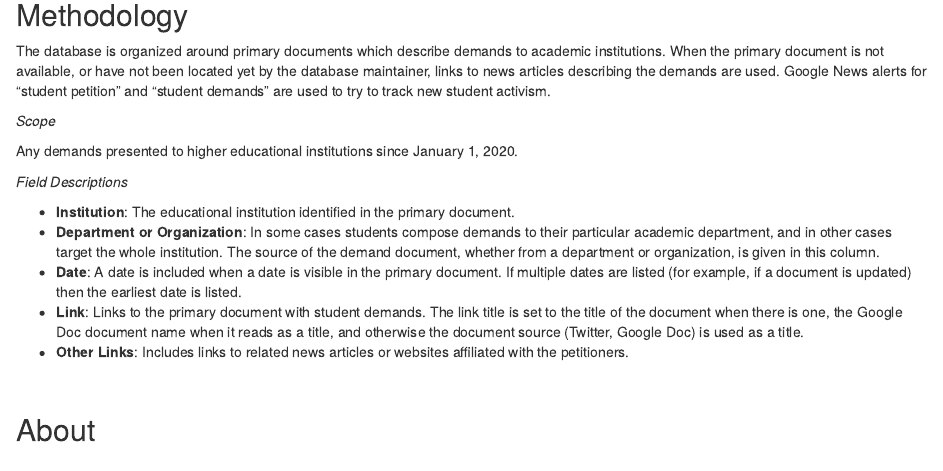
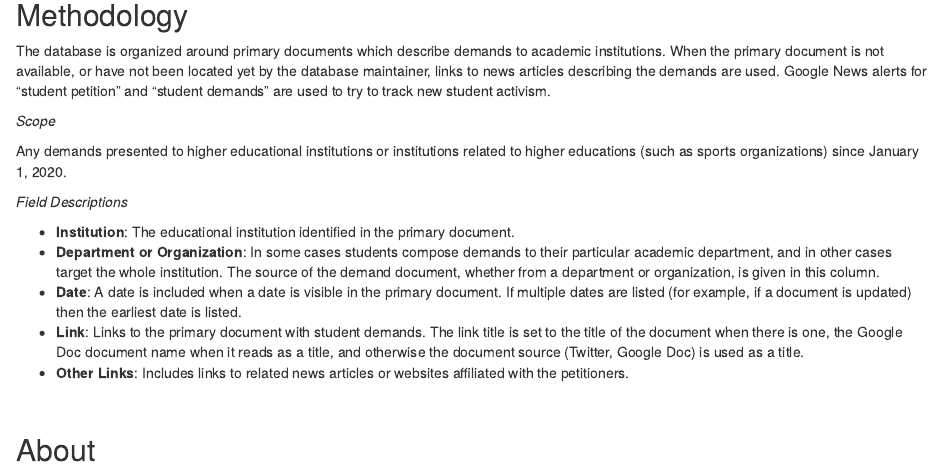
Before and after one commit to herbps10/studentdemands, an R Markdown document (content/post/2020-07-31-student-demands.Rmd): the page in a window 1100 px wide, from 440 px down. Rendered offline with R 4.5, knitr and Pandoc, with nearby package versions; some code elsewhere in the file could not run offline.

Commit message:
Edited Methodology/About

```diff
--- a/content/post/2020-07-31-student-demands.Rmd
+++ b/content/post/2020-07-31-student-demands.Rmd
@@ -62,7 +62,7 @@ The database is organized around primary documents which describe demands to aca
 
 _Scope_
 
-Any demands presented to higher educational institutions since January 1, 2020.
+Any demands presented to higher educational institutions or institutions related to higher educations (such as sports organizations) since January 1, 2020.
 
 
 _Field Descriptions_
```
Also changed, not shown: content/post/2020-07-31-student-demands.html.
